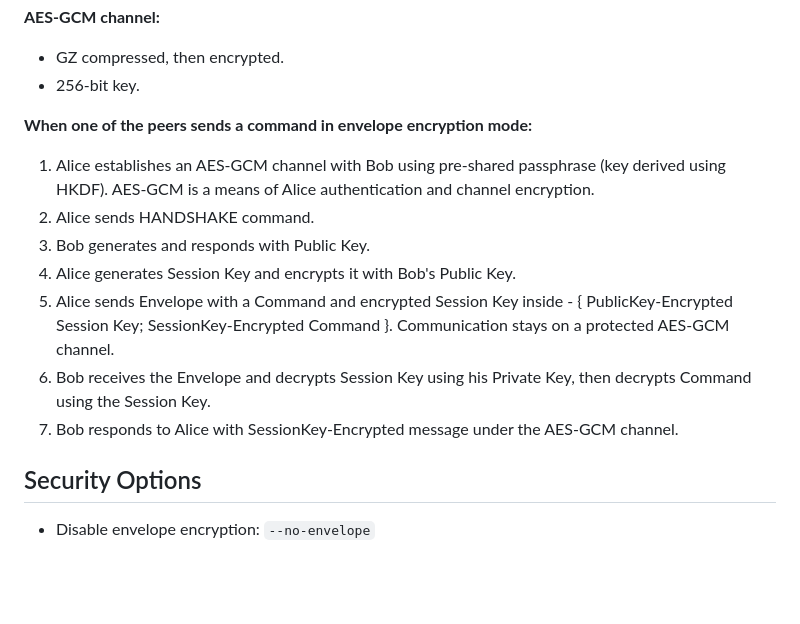
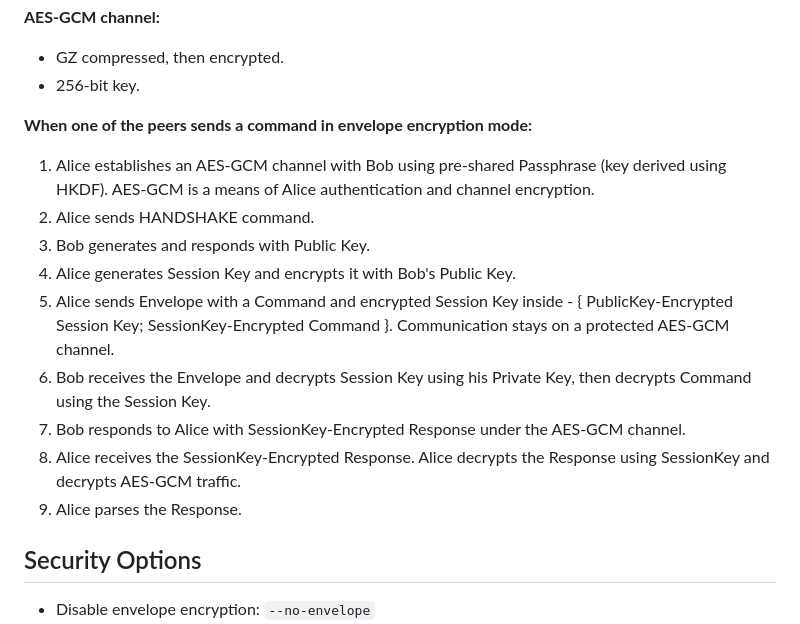
Before and after one commit to krystianbajno/uplink, a Markdown page: README.md, the part around the change. GitHub-like rendering; blank space fills up the shorter version.

```diff
--- a/README.md
+++ b/README.md
@@ -8,13 +8,15 @@
 - 256-bit key.
 
 **When one of the peers sends a command in envelope encryption mode:**
-1. Alice establishes an AES-GCM channel with Bob using pre-shared passphrase (key derived using HKDF). AES-GCM is a means of Alice authentication and channel encryption.
+1. Alice establishes an AES-GCM channel with Bob using pre-shared Passphrase (key derived using HKDF). AES-GCM is a means of Alice authentication and channel encryption.
 2. Alice sends HANDSHAKE command.
 3. Bob generates and responds with Public Key.
 4. Alice generates Session Key and encrypts it with Bob's Public Key.
 5. Alice sends Envelope with a Command and encrypted Session Key inside - { PublicKey-Encrypted Session Key; SessionKey-Encrypted Command }. Communication stays on a protected AES-GCM channel.
 6. Bob receives the Envelope and decrypts Session Key using his Private Key, then decrypts Command using the Session Key.
-7. Bob responds to Alice with SessionKey-Encrypted message under the AES-GCM channel.
+7. Bob responds to Alice with SessionKey-Encrypted Response under the AES-GCM channel.
+8. Alice receives the SessionKey-Encrypted Response. Alice decrypts the Response using SessionKey and decrypts AES-GCM traffic.
+9. Alice parses the Response.
 
 ## Security Options
 
```
